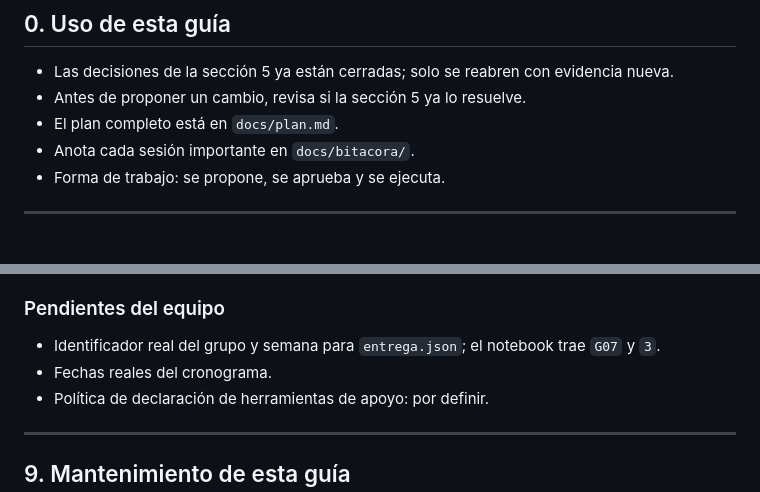
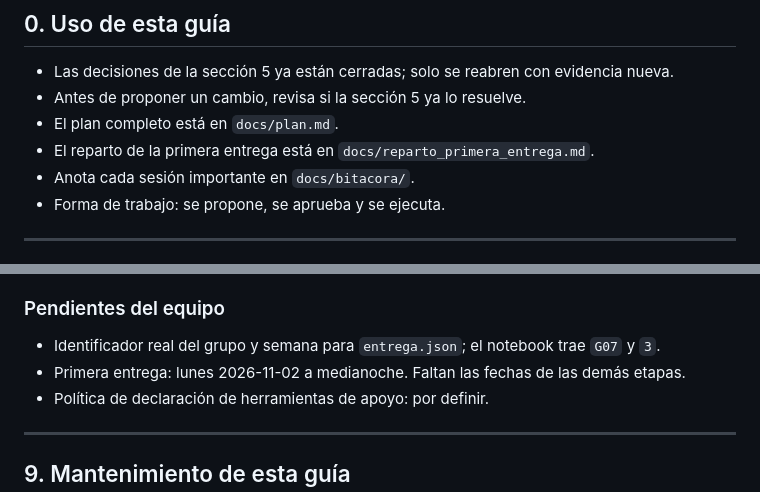
Before and after one commit to Seloga26/ADA2026_2, a Markdown page: AGENTS.md, 2 parts joined by grey strips. Drawn GitHub-style.

Commit message:
docs: agrega reparto de la primera entrega

```diff
--- a/AGENTS.md
+++ b/AGENTS.md
@@ -10,6 +10,7 @@
 - Las decisiones de la sección 5 ya están cerradas; solo se reabren con evidencia nueva.
 - Antes de proponer un cambio, revisa si la sección 5 ya lo resuelve.
 - El plan completo está en `docs/plan.md`.
+- El reparto de la primera entrega está en `docs/reparto_primera_entrega.md`.
 - Anota cada sesión importante en `docs/bitacora/`.
 - Forma de trabajo: se propone, se aprueba y se ejecuta.
 
@@ -196,7 +197,7 @@ su interior y lanza `PresupuestoAgotado`.
 ### Pendientes del equipo
 
 - Identificador real del grupo y semana para `entrega.json`; el notebook trae `G07` y `3`.
-- Fechas reales del cronograma.
+- Primera entrega: lunes 2026-11-02 a medianoche. Faltan las fechas de las demás etapas.
 - Política de declaración de herramientas de apoyo: por definir.
 
 ---
```
Also changed, not shown: docs/plan.md (+1 -1 lines), docs/reparto_primera_entrega.md (added, +178 -0 lines).
